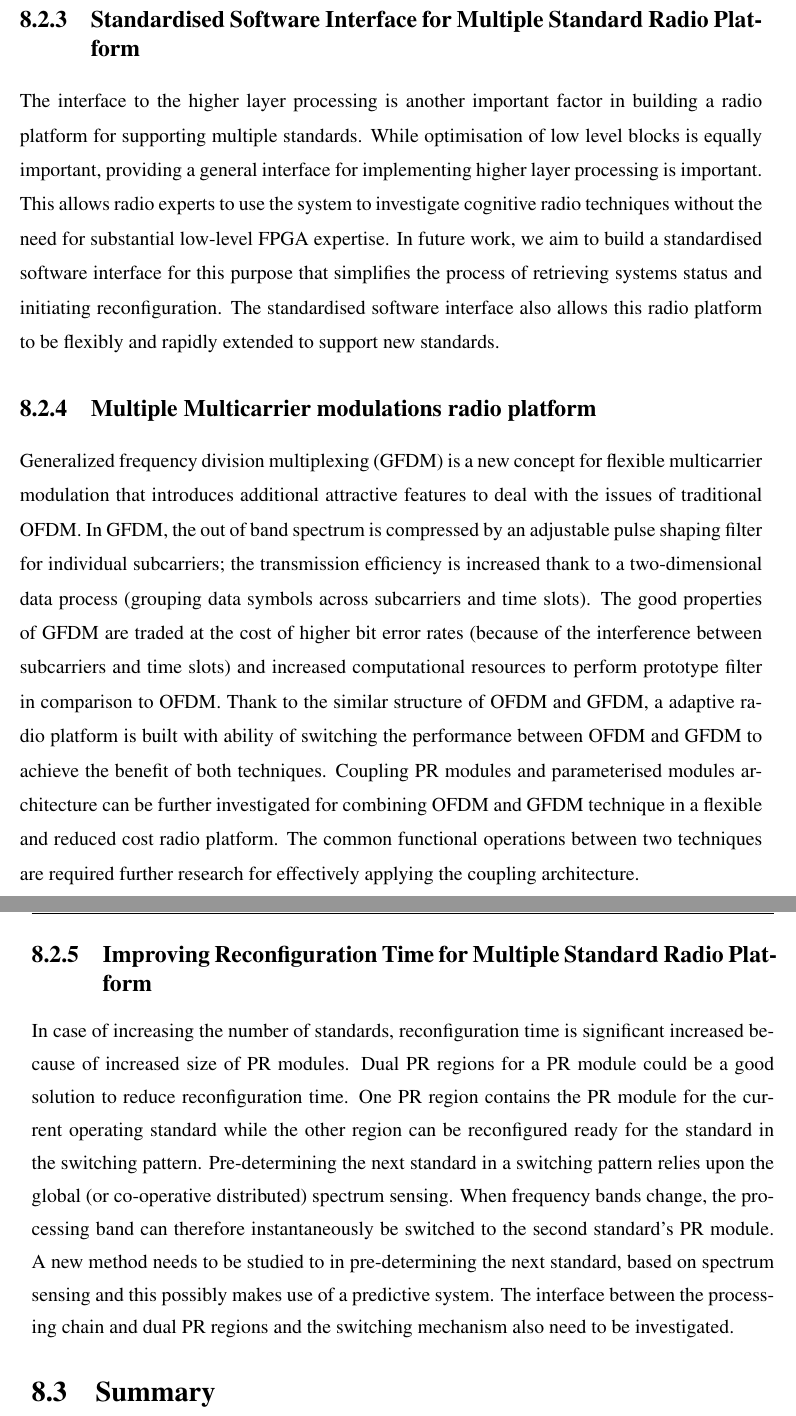
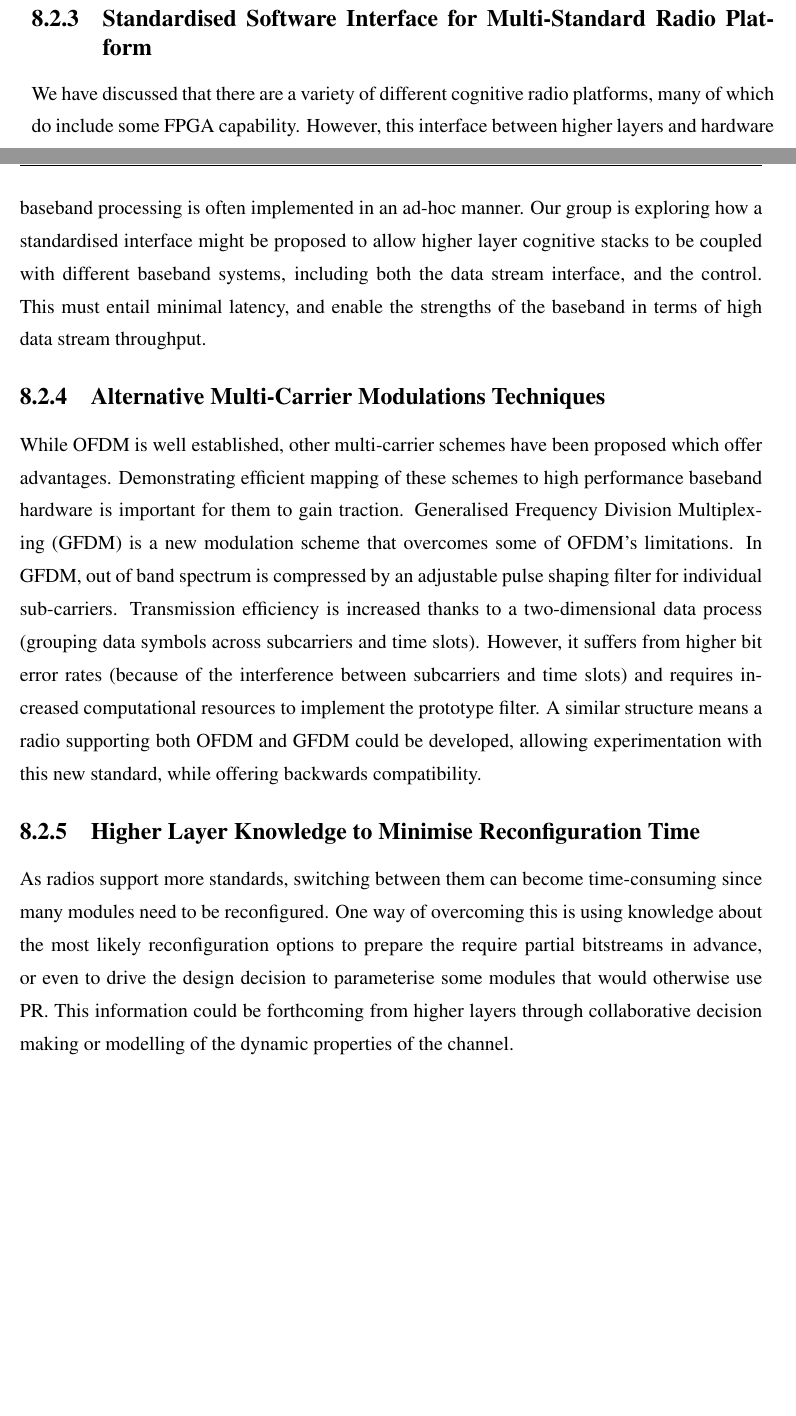
Before and after one commit to ABDELHAMED2017/Thesis, a LaTeX thesis (main_thesis_8.tex, which reads ch8-Conclusion.tex): two parts of pages 14 and 15 of 16 before the commit and two parts of pages 13 and 14 of 16 after it, joined at a grey line, cut so that both start at the same text, the shorter picture padded with empty space. Compiled offline with pdfLaTeX; a LaTeX package or settings file that is missing is left out.

Commit message:
Updated conclusion

```diff
--- a/ch8-Conclusion.tex
+++ b/ch8-Conclusion.tex
@@ -57,27 +51,17 @@ In addition, the demand of an optimisation approach that takes into account the
 
-\subsection{Standardised Software Interface for Multiple Standard Radio Platform}
-The interface to the higher layer processing is another important factor in building a radio platform for supporting multiple standards.
-While optimisation of low level blocks is equally important, providing a general interface for implementing higher layer processing is important.
-This allows radio experts to use the system to investigate cognitive radio techniques without the need for substantial low-level FPGA expertise.
-In future work, we aim to build a standardised software interface for this purpose that simplifies the process of retrieving systems status and initiating reconfiguration.
-The standardised software interface also allows this radio platform to be flexibly and rapidly extended to support new standards.
+\subsection{Standardised Software Interface for Multi-Standard Radio Platform}
+We have discussed that there are a variety of different cognitive radio platforms, many of which do include some FPGA capability. However, this interface between higher layers and hardware baseband processing is often implemented in an ad-hoc manner. Our group is exploring how a standardised interface might be proposed to allow higher layer cognitive stacks to be coupled with different baseband systems, including both the data stream interface, and the control. This must entail minimal latency, and enable the strengths of the baseband in terms of high data stream throughput.
 
-\subsection{Multiple Multicarrier modulations radio platform}
-Generalized frequency division multiplexing (GFDM) is a new concept for flexible multicarrier modulation that introduces additional attractive features to deal with the issues of traditional OFDM.
-In GFDM, the out of band spectrum is compressed by an adjustable pulse shaping filter for individual subcarriers; the transmission efficiency is increased thank to a two-dimensional data process (grouping data symbols across subcarriers and time slots).
-The good properties of GFDM are traded at the cost of higher bit error rates (because of the interference between subcarriers and time slots) and increased computational resources to perform prototype filter in comparison to OFDM.
-Thank to the similar structure of OFDM and GFDM, a adaptive radio platform is built with ability of switching the performance between OFDM and GFDM to achieve the benefit of both techniques.
-Coupling PR modules and parameterised modules architecture can be further investigated for combining OFDM and GFDM technique in a flexible and reduced cost radio platform.
-The common functional operations between two techniques are required further research for effectively applying the coupling architecture.
+\subsection{Alternative Multi-Carrier Modulations Techniques}
+While OFDM is well established, other multi-carrier schemes have been proposed which offer advantages. Demonstrating efficient mapping of these schemes to high performance baseband hardware is important for them to gain traction.
+Generalised Frequency Division Multiplexing (GFDM) is a new modulation scheme that overcomes some of OFDM's limitations.
+In GFDM, out of band spectrum is compressed by an adjustable pulse shaping filter for individual sub-carriers. Transmission efficiency is increased thanks to a two-dimensional data process (grouping data symbols across subcarriers and time slots).
+However, it suffers from higher bit error rates (because of the interference between subcarriers and time slots) and requires increased computational resources to implement the prototype filter.
+A similar structure means a radio supporting both OFDM and GFDM could be developed, allowing experimentation with this new standard, while offering backwards compatibility.
 
-\subsection{Improving Reconfiguration Time for Multiple Standard Radio Platform}
-In case of increasing the number of standards, reconfiguration time is significant increased because of increased size of PR modules.
-Dual PR regions for a PR module could be a good solution to reduce reconfiguration time.
-One PR region contains the PR module for the current operating standard while the other region can be reconfigured ready for the standard in the switching pattern.
-Pre-determining the next standard in a switching pattern relies upon the global (or co-operative distributed) spectrum sensing.
-When frequency bands change, the processing band can therefore instantaneously be switched to the second standard's PR module.
-A new method needs to be studied to in pre-determining the next standard, based on spectrum sensing and this possibly makes use of a predictive system.
-The interface between the processing chain and dual PR regions and the switching mechanism also need to be investigated.
+\subsection{Higher Layer Knowledge to Minimise Reconfiguration Time}
+As radios support more standards, switching between them can become time-consuming since many modules need to be reconfigured. One way of overcoming this is using knowledge about the most likely reconfiguration options to prepare the require partial bitstreams in advance, or even to drive the design decision to parameterise some modules that would otherwise use PR.
+This information could be forthcoming from higher layers through collaborative decision making or modelling of the dynamic properties of the channel.
 
 \section{Summary}
 
```
Also changed, not shown: main_thesis.bbl, main_thesis.pdf, ch8-Conclusion.tex (22 more changed lines).
